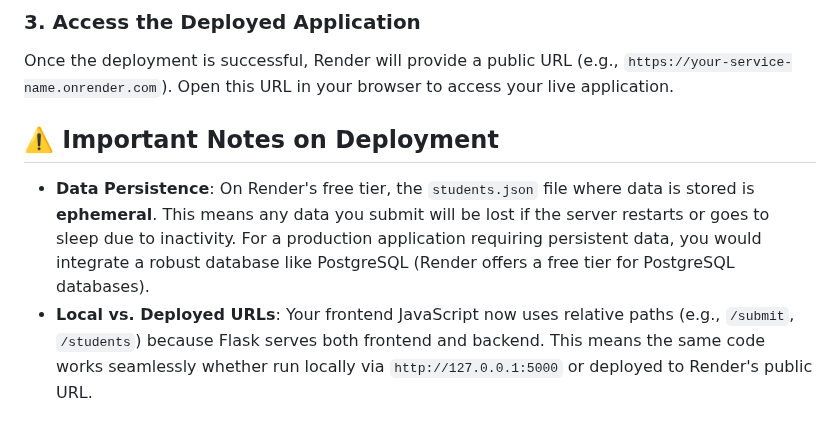
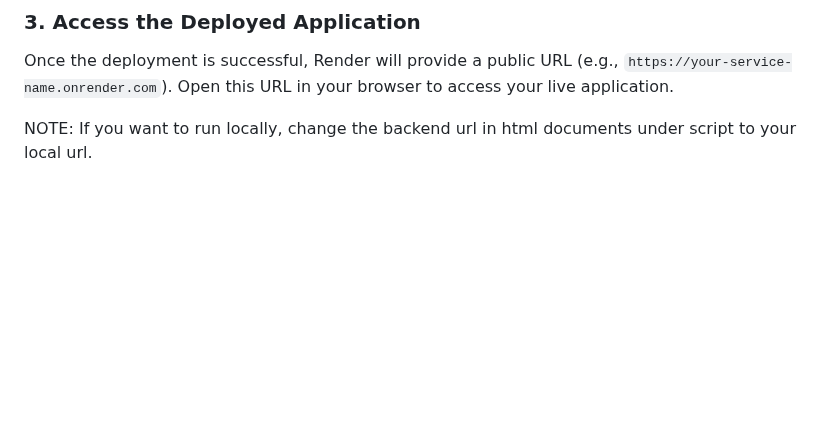
Before and after one commit to suraj2k07/student-admission-app, a Markdown page: README.md, the part around the change. Rendered like a GitHub page; blank space fills up the shorter version.

```diff
--- a/README.md
+++ b/README.md
@@ -86,7 +86,4 @@ Render will now clone your repository, install dependencies, and start your Flas
 
 Once the deployment is successful, Render will provide a public URL (e.g., `https://your-service-name.onrender.com`). Open this URL in your browser to access your live application.
 
-## ⚠️ Important Notes on Deployment
-
-* **Data Persistence**: On Render's free tier, the `students.json` file where data is stored is **ephemeral**. This means any data you submit will be lost if the server restarts or goes to sleep due to inactivity. For a production application requiring persistent data, you would integrate a robust database like PostgreSQL (Render offers a free tier for PostgreSQL databases).
-* **Local vs. Deployed URLs**: Your frontend JavaScript now uses relative paths (e.g., `/submit`, `/students`) because Flask serves both frontend and backend. This means the same code works seamlessly whether run locally via `http://127.0.0.1:5000` or deployed to Render's public URL.
+NOTE: If you want to run locally, change the backend url in html documents under script to your local url.
```
